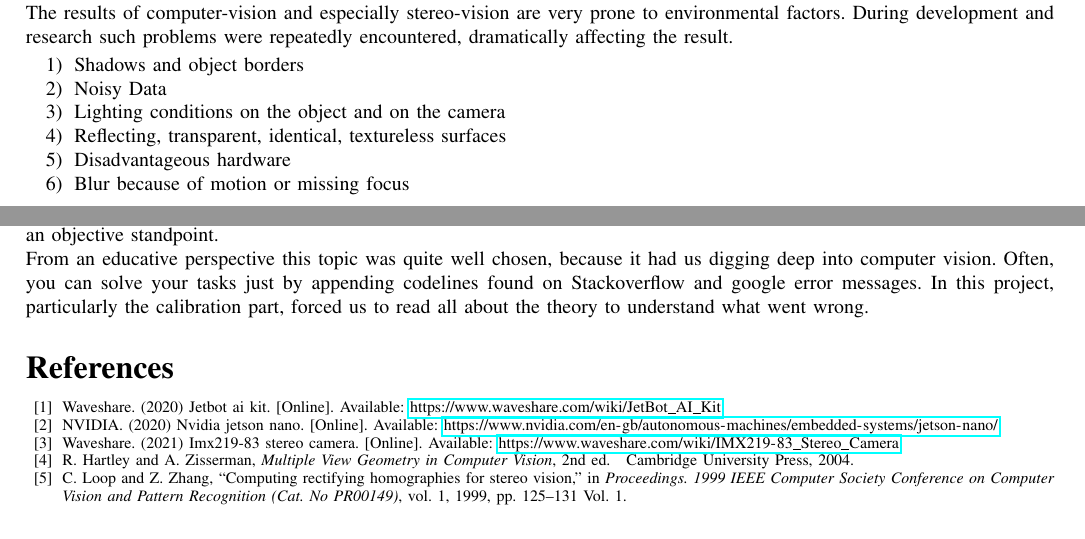
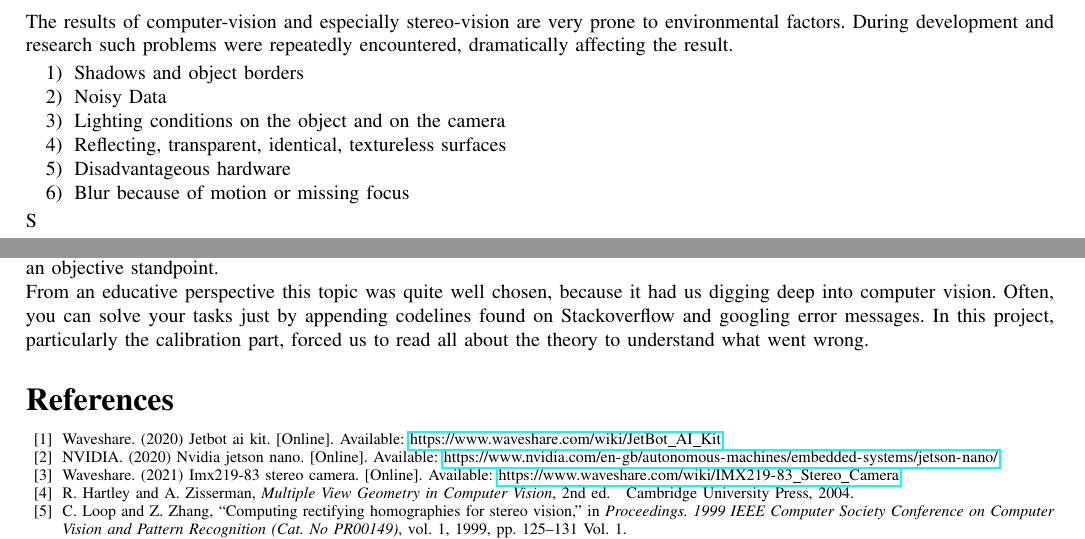
Before and after one commit to MuckFoe/SpeedNeverKilledSomebody, a LaTeX paper (Paper/document.tex): two parts of pages 6 and 10 of 10 before the commit and two parts of pages 9 and 10 of 10 after it, joined at a grey line, cut so that both start at the same text. Compiled offline with pdfLaTeX.

Commit message:
moved problems, some typos

```diff
--- a/Paper/document.tex
+++ b/Paper/document.tex
@@ -434,12 +420,24 @@ This rectangle and point were also used to prevent jumps caused by the inaccurac
 \noindent With the test video being a box moving away from us, an accuracy of 70,5\% was achieved with this simple implementation. Almost all wrong calculated directions were caused by incorrect disparity-values when the box wasn´t moving, altering around the correct value. For example with the box standing 80cm away from the camera, the values tend to jump between 79 and 81cm, causing false directions.
 
 
+\section{Problems}
+\noindent The results of computer-vision and especially stereo-vision are very prone to environmental factors. During development and research such problems were repeatedly encountered, dramatically affecting the result.
+\begin{enumerate}
+	\item Shadows and object borders
+	\item Noisy Data
+	\item Lighting conditions on the object and on the camera
+	\item Reflecting, transparent, identical, textureless surfaces
+	\item Disadvantageous hardware
+	\item Blur because of motion or missing focus
+\end{enumerate}
+S
+
 \section{Conclusion}
 
 \noindent The most important conclusion of this study is quite sobering. With the experience gained from working with the system, there are way too many factors that influence the result. Even more important those factors or variables are not always controllable. This means from time to time, results from some functions are more or less arbitrary. Especially the calibration of the stereo cameras is quite a difficult task. Most of the time the result of openCV calibration, meaning removing of Distortion as well as rectifying images, isn't comprehensible. A big variable are the calibration-pictures, and their quality, as a consequence this means the camera used is quite important. In our case the camera is designed for this purpose, but this doesn't mean the camera doesn't have problems. This means the calibration is not as simple as most documentations suggest, at least in our experience. By this all following algorithms, for example computation of distance, are inferred by this, lets call it blur. \newline
 If those problems are left aside the result for distance as well as direction are quite satisfying. With a better setup that doesn't depend as much on calibration, for example usage of a Intel RealSense camera could enhance the result enormously. And almost as important, would ease up development since the camera module for JetBot in combination with the nVidia Jetson Nano development board does also provide some problems which won't be discussed at this point. \newline
 As a final conclusion, on a theoretical level, the initial problem doesn't sound complex. But once we factor in the practical part the difficulty level rises significantly. All in all this means the result of this study is quite satisfying once it's viewed from an objective standpoint. \newline
-From an educative perspective this topic was quite well chosen, because it had us digging deep into computer vision. Often, you can solve your tasks just by appending codelines found on Stackoverflow and google error messages. In this project, particularly the calibration part, forced us to read all about the theory to understand what went wrong.
+From an educative perspective this topic was quite well chosen, because it had us digging deep into computer vision. Often, you can solve your tasks just by appending codelines found on Stackoverflow and googling error messages. In this project, particularly the calibration part, forced us to read all about the theory to understand what went wrong.
 \appendices
 
 % can use a bibliography generated by BibTeX as a .bbl file
```
Also changed, not shown: Paper/document.tex (20 more changed lines).
